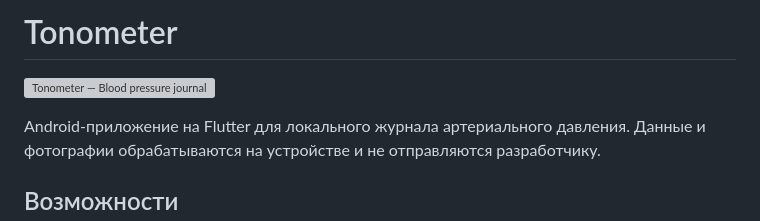
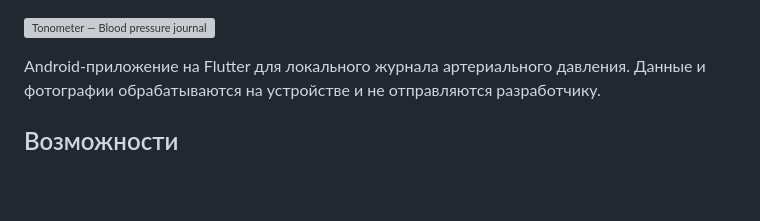
Before and after one commit to dubinin-an/tonometer, a Markdown page: README.md, the part around the change. Rendered like a GitHub page; blank space fills up the shorter version; grey boxes are pictures that could not be loaded.

```diff
--- a/README.md
+++ b/README.md
@@ -1,5 +1,3 @@
-# Tonometer
-
 ![Tonometer — Blood pressure journal](store-assets/feature-graphic-slim.svg)
 
 
```
